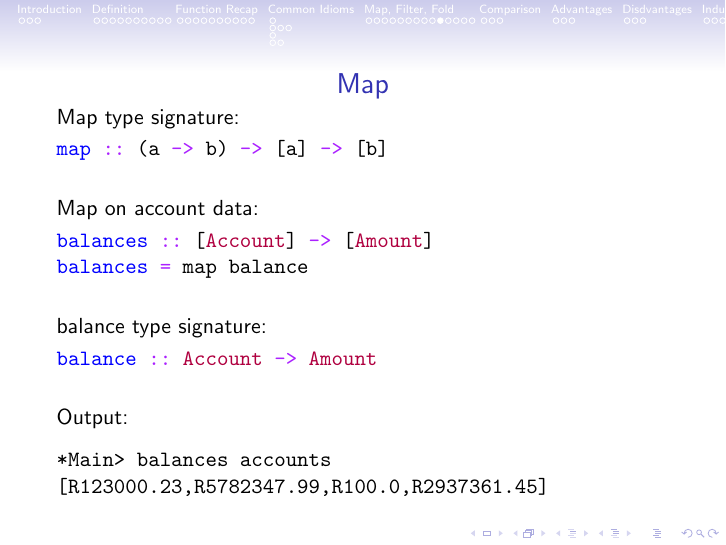
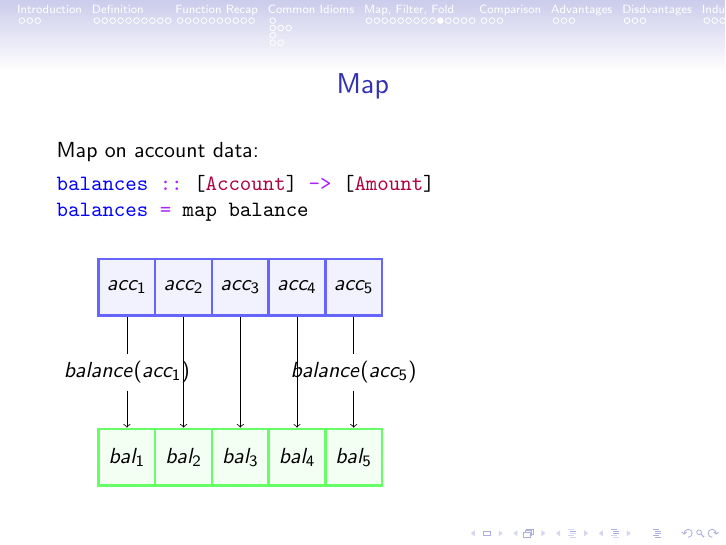
Before and after one commit to apauley/fp_presentation, LaTeX slides (fp_intro.tex): page 55 of 99. Compiled offline with pdfLaTeX.

Commit message:
Use tikz map diagram on balances example

```diff
--- a/fp_intro.tex
+++ b/fp_intro.tex
@@ -505,32 +505,44 @@ doubleAll = map (*2)
 
 \end{frame}
 
-\begin{frame}[fragile]{Map}
+\begin{frame}{Map}
 
-Map type signature:
-  \begin{minted}{haskell}
-map :: (a -> b) -> [a] -> [b]
-  \end{minted}
-
-  \vskip5mm
-
-Map on account data:
+  Map on account data:
   \inputminted[firstline=45,lastline=46]{haskell}{code/haskell/accounts.hs}
 
   \vskip5mm
 
-balance type signature:
-  \begin{minted}{haskell}
-balance :: Account -> Amount
-  \end{minted}
+  \begin{tikzpicture}[
+      bluesquare/.style={rectangle,  draw=blue!60, fill=blue!5, very
+        thick, minimum size=1cm},
+      greensquare/.style={rectangle, draw=green!60, fill=green!5, very thick, minimum size=1cm}]
 
-  \vskip5mm
+    \node[bluesquare] (a1) at (0,3) {$acc_1$};
+    \node[bluesquare] (a2) at (1,3) {$acc_2$};
+    \node[bluesquare] (a3) at (2,3) {$acc_3$};
+    \node[bluesquare] (a4) at (3,3) {$acc_4$};
+    \node[bluesquare] (a5) at (4,3) {$acc_5$};
 
-Output:
-  \begin{verbatim}
-*Main> balances accounts
-[R123000.23,R5782347.99,R100.0,R2937361.45]
-  \end{verbatim}
+    \node[greensquare] (b1) at (0,0) {$bal_1$};
+    \node[greensquare] (b2) at (1,0) {$bal_2$};
+    \node[greensquare] (b3) at (2,0) {$bal_3$};
+    \node[greensquare] (b4) at (3,0) {$bal_4$};
+    \node[greensquare] (b5) at (4,0) {$bal_5$};
+
+    \node (fa1) at (0,1.5) {$balance(acc_1)$};
+    \node (fa5) at (4,1.5) {$balance(acc_5)$};
+
+    \draw     (a1)  -- (fa1);
+    \draw[->] (fa1) -- (b1);
+
+    \draw[->] (a2) -- (b2);
+    \draw[->] (a3) -- (b3);
+    \draw[->] (a4) -- (b4);
+
+    \draw     (a5)  -- (fa5);
+    \draw[->] (fa5) -- (b5);
+
+  \end{tikzpicture}
 
 \end{frame}
 
```
